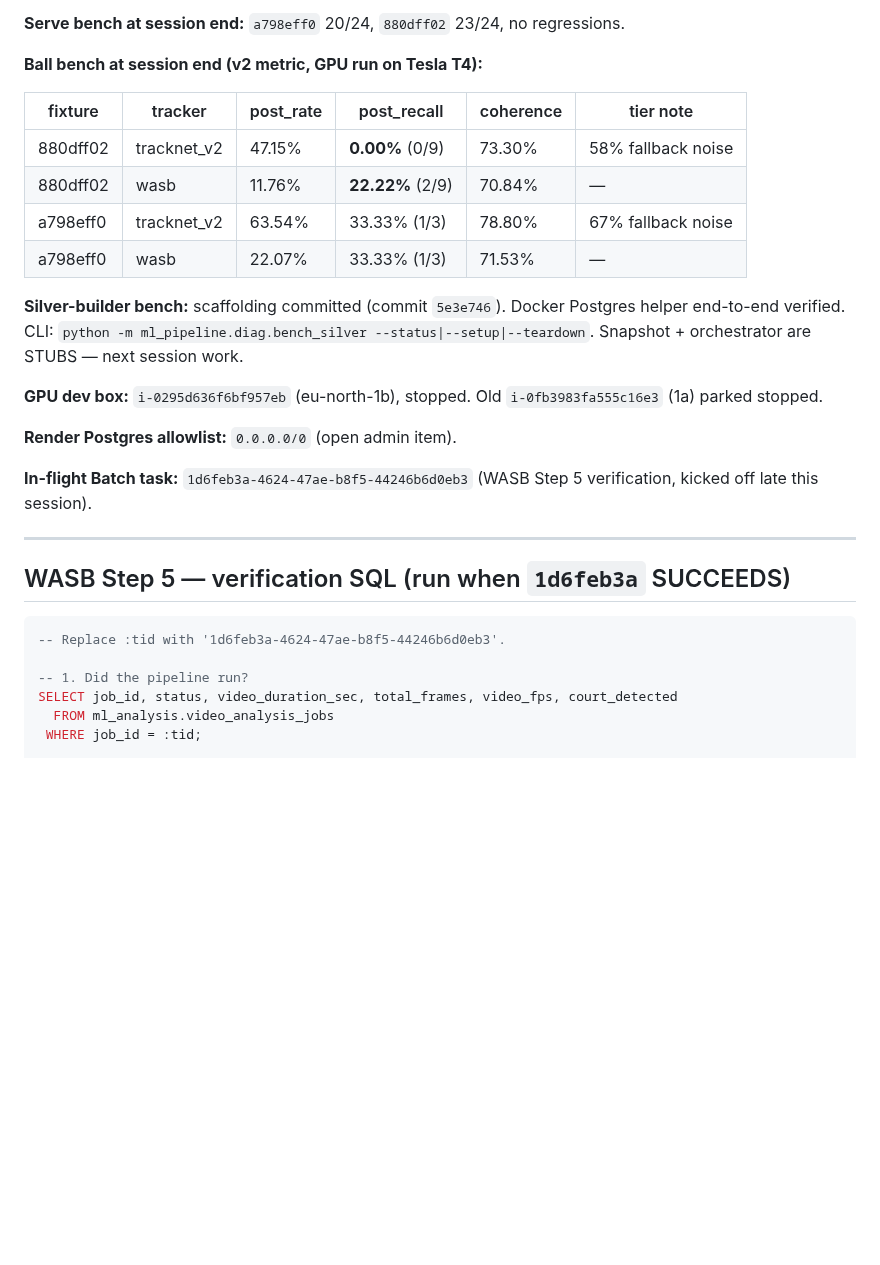
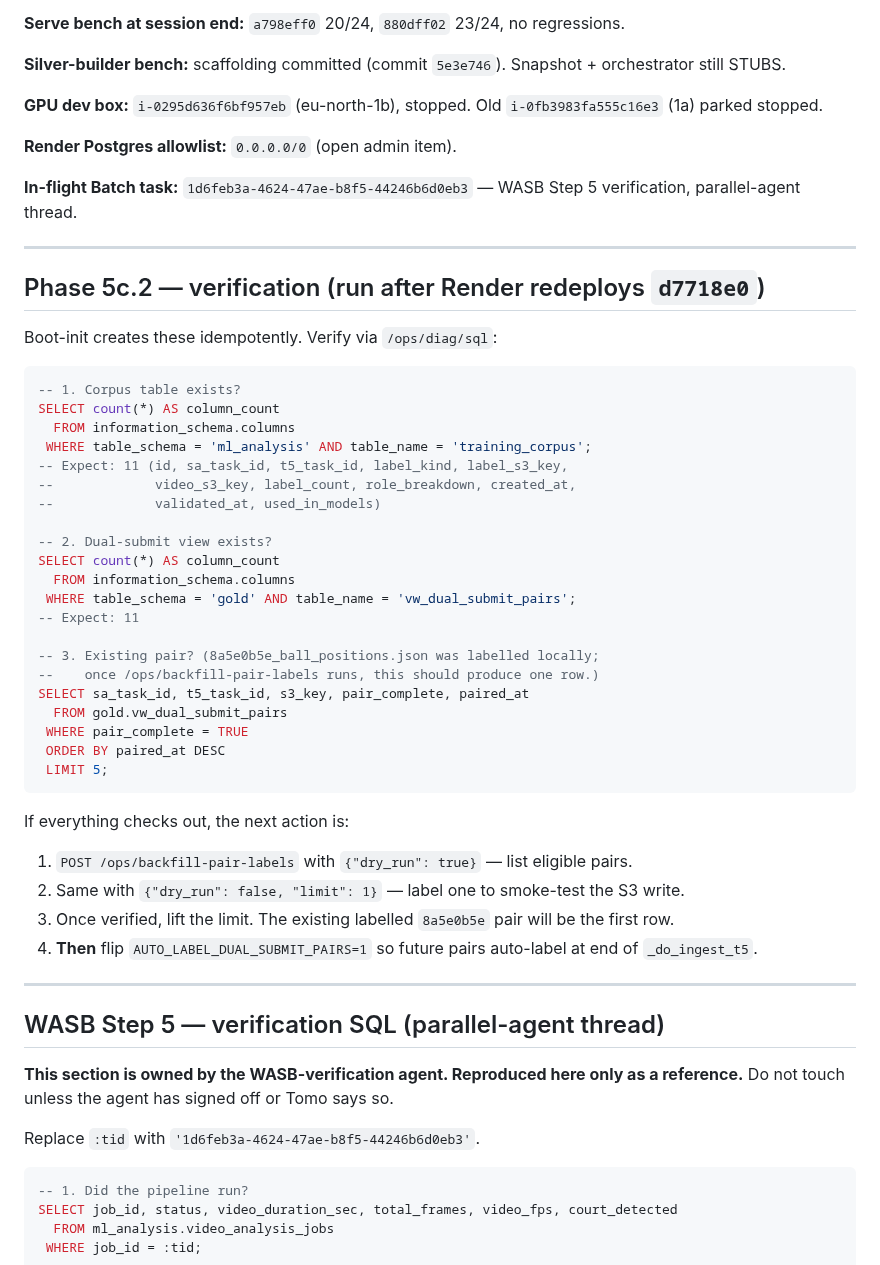
Before and after one commit to NxtPoint/webhook-server, a Markdown page: .claude/next_session_pickup.md, the part around one of its changes. Drawn GitHub-style; blank space fills up the shorter version.

````diff
--- a/.claude/next_session_pickup.md
+++ b/.claude/next_session_pickup.md
@@ -101,30 +101,59 @@ Expect: `a798eff0` 20/24, `880dff02` 23/24, no regressions.
 
 **Serve bench at session end:** `a798eff0` 20/24, `880dff02` 23/24, no regressions.
 
-**Ball bench at session end (v2 metric, GPU run on Tesla T4):**
-
-| fixture | tracker | post_rate | post_recall | coherence | tier note |
-|---|---|---|---|---|---|
-| 880dff02 | tracknet_v2 | 47.15% | **0.00%** (0/9) | 73.30% | 58% fallback noise |
-| 880dff02 | wasb | 11.76% | **22.22%** (2/9) | 70.84% | — |
-| a798eff0 | tracknet_v2 | 63.54% | 33.33% (1/3) | 78.80% | 67% fallback noise |
-| a798eff0 | wasb | 22.07% | 33.33% (1/3) | 71.53% | — |
-
-**Silver-builder bench:** scaffolding committed (commit `5e3e746`). Docker Postgres helper end-to-end verified. CLI: `python -m ml_pipeline.diag.bench_silver --status|--setup|--teardown`. Snapshot + orchestrator are STUBS — next session work.
+**Silver-builder bench:** scaffolding committed (commit `5e3e746`). Snapshot + orchestrator still STUBS.
 
 **GPU dev box:** `i-0295d636f6bf957eb` (eu-north-1b), stopped. Old `i-0fb3983fa555c16e3` (1a) parked stopped.
 
 **Render Postgres allowlist:** `0.0.0.0/0` (open admin item).
 
-**In-flight Batch task:** `1d6feb3a-4624-47ae-b8f5-44246b6d0eb3` (WASB Step 5 verification, kicked off late this session).
+**In-flight Batch task:** `1d6feb3a-4624-47ae-b8f5-44246b6d0eb3` — WASB Step 5 verification, parallel-agent thread.
 
 ---
 
-## WASB Step 5 — verification SQL (run when `1d6feb3a` SUCCEEDS)
+## Phase 5c.2 — verification (run after Render redeploys `d7718e0`)
+
+Boot-init creates these idempotently. Verify via `/ops/diag/sql`:
 
 ```sql
--- Replace :tid with '1d6feb3a-4624-47ae-b8f5-44246b6d0eb3'.
+-- 1. Corpus table exists?
+SELECT count(*) AS column_count
+  FROM information_schema.columns
+ WHERE table_schema = 'ml_analysis' AND table_name = 'training_corpus';
+-- Expect: 11 (id, sa_task_id, t5_task_id, label_kind, label_s3_key,
+--             video_s3_key, label_count, role_breakdown, created_at,
+--             validated_at, used_in_models)
 
+-- 2. Dual-submit view exists?
+SELECT count(*) AS column_count
+  FROM information_schema.columns
+ WHERE table_schema = 'gold' AND table_name = 'vw_dual_submit_pairs';
+-- Expect: 11
+
+-- 3. Existing pair? (8a5e0b5e_ball_positions.json was labelled locally;
+--    once /ops/backfill-pair-labels runs, this should produce one row.)
+SELECT sa_task_id, t5_task_id, s3_key, pair_complete, paired_at
+  FROM gold.vw_dual_submit_pairs
+ WHERE pair_complete = TRUE
+ ORDER BY paired_at DESC
+ LIMIT 5;
+```
+
+If everything checks out, the next action is:
+1. `POST /ops/backfill-pair-labels` with `{"dry_run": true}` — list eligible pairs.
+2. Same with `{"dry_run": false, "limit": 1}` — label one to smoke-test the S3 write.
+3. Once verified, lift the limit. The existing labelled `8a5e0b5e` pair will be the first row.
+4. **Then** flip `AUTO_LABEL_DUAL_SUBMIT_PAIRS=1` so future pairs auto-label at end of `_do_ingest_t5`.
+
+---
+
+## WASB Step 5 — verification SQL (parallel-agent thread)
+
+**This section is owned by the WASB-verification agent. Reproduced here only as a reference.** Do not touch unless the agent has signed off or Tomo says so.
+
+Replace `:tid` with `'1d6feb3a-4624-47ae-b8f5-44246b6d0eb3'`.
+
+```sql
 -- 1. Did the pipeline run?
 SELECT job_id, status, video_duration_sec, total_frames, video_fps, court_detected
   FROM ml_analysis.video_analysis_jobs
````
Also changed, not shown: other parts of .claude/next_session_pickup.md (+31 -31 lines).
